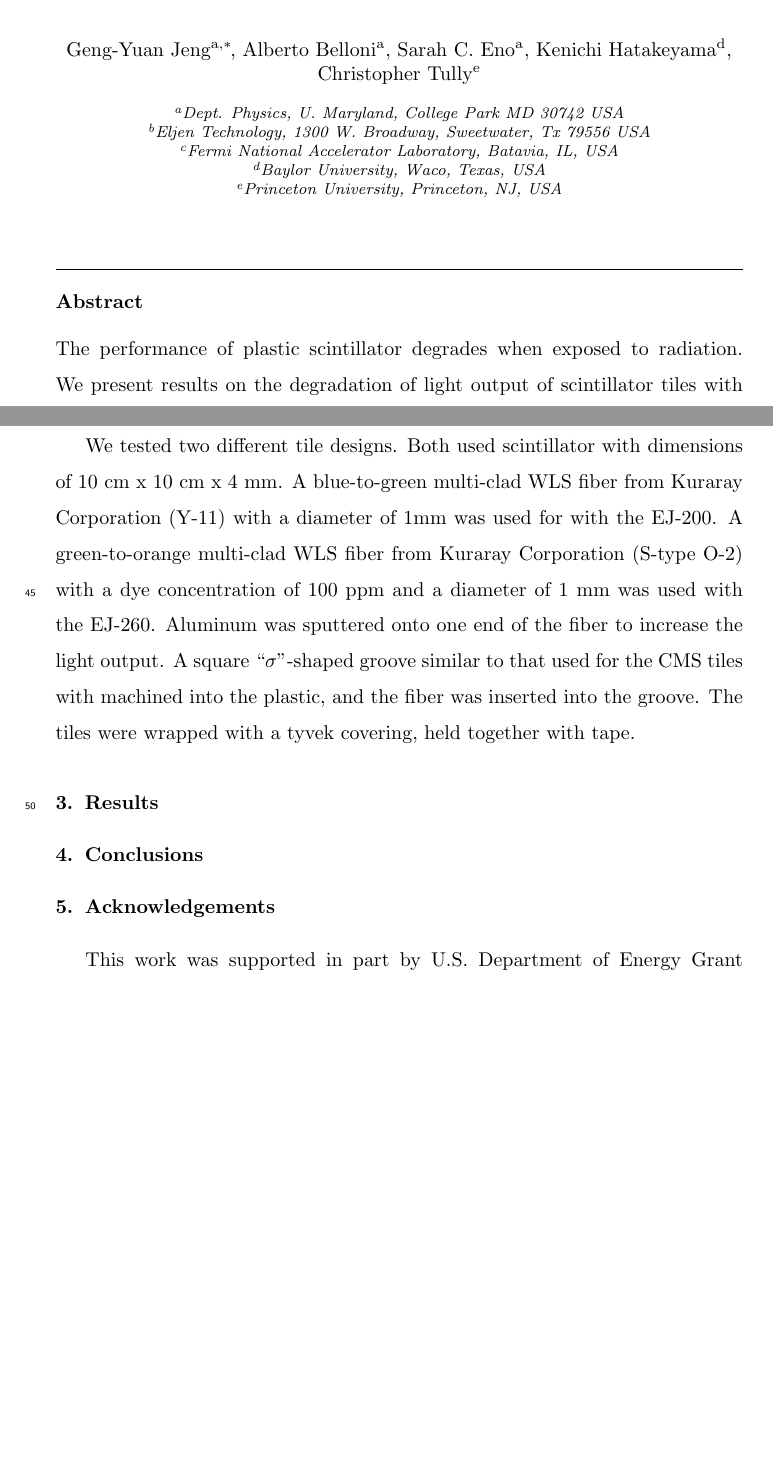
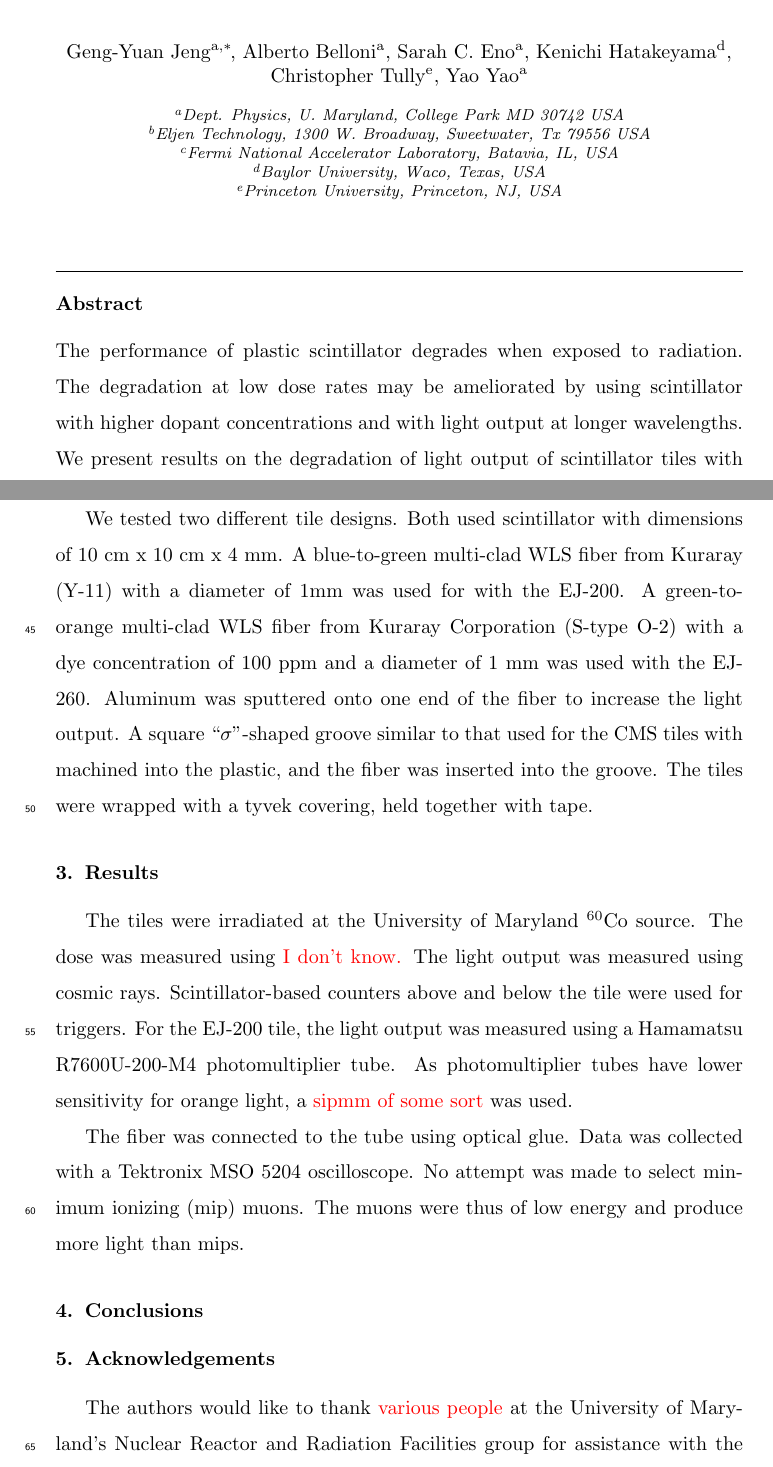
Before and after one commit to rperez15/tiledopings, a LaTeX paper (atiledopings.tex): two parts of pages 1 and 3 of 6, joined at a grey line, cut so that both start at the same text, the shorter picture padded with empty space. Compiled offline with pdfLaTeX.

Commit message:
measurement description

```diff
--- a/atiledopings.tex
+++ b/atiledopings.tex
@@ -53,7 +53,7 @@
 \author[umd]{Sarah C. Eno}
 \author[baylor]{Kenichi Hatakeyama}
 \author[princeton]{Christopher Tully}
-
+\author[umd]{Yao Yao}
 
 
 \address[umd]{Dept. Physics, U. Maryland, College Park MD 30742 USA}
@@ -63,7 +63,10 @@
 \address[princeton]{Princeton University, Princeton, NJ, USA}
 
 \begin{abstract}
-The performance of plastic scintillator degrades when exposed to radiation. We present results on the degradation of light output of scintillator
+The performance of plastic scintillator degrades when exposed to radiation.
+The degradation at low dose rates may be ameliorated by using scintillator
+with higher dopant concentrations and with light output at longer wavelengths.
+We present results on the degradation of light output of scintillator
 tiles with embedded wavelength shifting  fibers  when irradiated by a $\rm{^{60}Co}$ source for a variety of concentrations of the primary and secondary dopant.  Tiles made from a blue scintillator with blue-to-green wavelength shifting fiber and for green scintillator with green-to-orange wavelength shifting fiber are presented.
 \end{abstract}
 
@@ -129,7 +135,7 @@ EJ-260 (a green scintillator, similar to BC-428), before and after irradiation b
 \section{Tile design}
 We tested two different tile designs.  Both used scintillator
 with dimensions of 10 cm x 10 cm x 4 mm.  A blue-to-green multi-clad WLS fiber
-from Kuraray Corporation (Y-11) with a diameter of 1mm was used for with the EJ-200.  A green-to-orange multi-clad WLS fiber from Kuraray Corporation
+from Kuraray (Y-11) with a diameter of 1mm was used for with the EJ-200.  A green-to-orange multi-clad WLS fiber from Kuraray Corporation
 (S-type O-2) with a dye concentration of 100 ppm and a diameter of 1 mm was used with the EJ-260.  Aluminum was sputtered onto one end of the fiber
 to increase the light output.
 A square ``${\rm \sigma}$''-shaped groove similar to that used for the
@@ -137,13 +143,26 @@ CMS tiles with machined into the plastic, and the fiber was inserted
 into the groove.  The tiles were wrapped with a tyvek covering, held together with tape.
 
 
+\section{Results}
+The tiles were irradiated at the University of Maryland
+${\rm ^{60}Co}$ source.  The dose was measured using
+{\color{red} I don't know.}  The light output was measured using cosmic rays.
+Scintillator-based counters above and below the tile were used for triggers.
+For the EJ-200 tile, the light output was measured using a Hamamatsu
+R7600U-200-M4 photomultiplier tube.  As photomultiplier tubes have lower sensitivity for orange light, a {\color{red} sipmm of some sort} was used.
 
-\section{Results}
+The fiber was connected
+to the tube using optical glue.  Data was collected with a Tektronix MSO 5204 oscilloscope.  No attempt was made to select minimum ionizing (mip) muons.  The muons were thus
+of low energy and produce more light than mips.
+
 
 \section{Conclusions}
 
 \section{Acknowledgements}
-
+The authors would like to thank {\color{red} various people} at
+the University of Maryland's Nuclear Reactor and Radiation
+Facilities group for assistance
+with the irradiations.
 This work was supported in part by U.S. Department of Energy Grant DESC0010072.
 
 \section*{References}
```
Also changed, not shown: atiledopings.pdf, atiledopings.tex (27 more changed lines), 2 other files.
